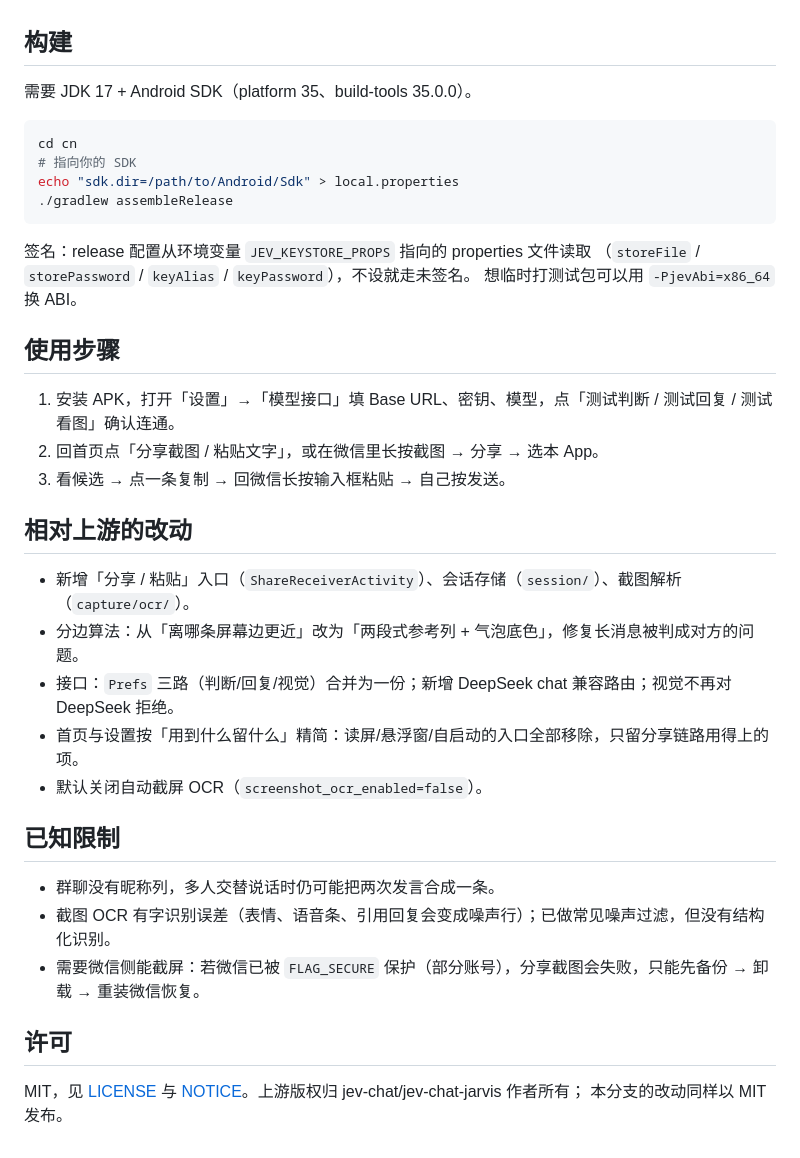
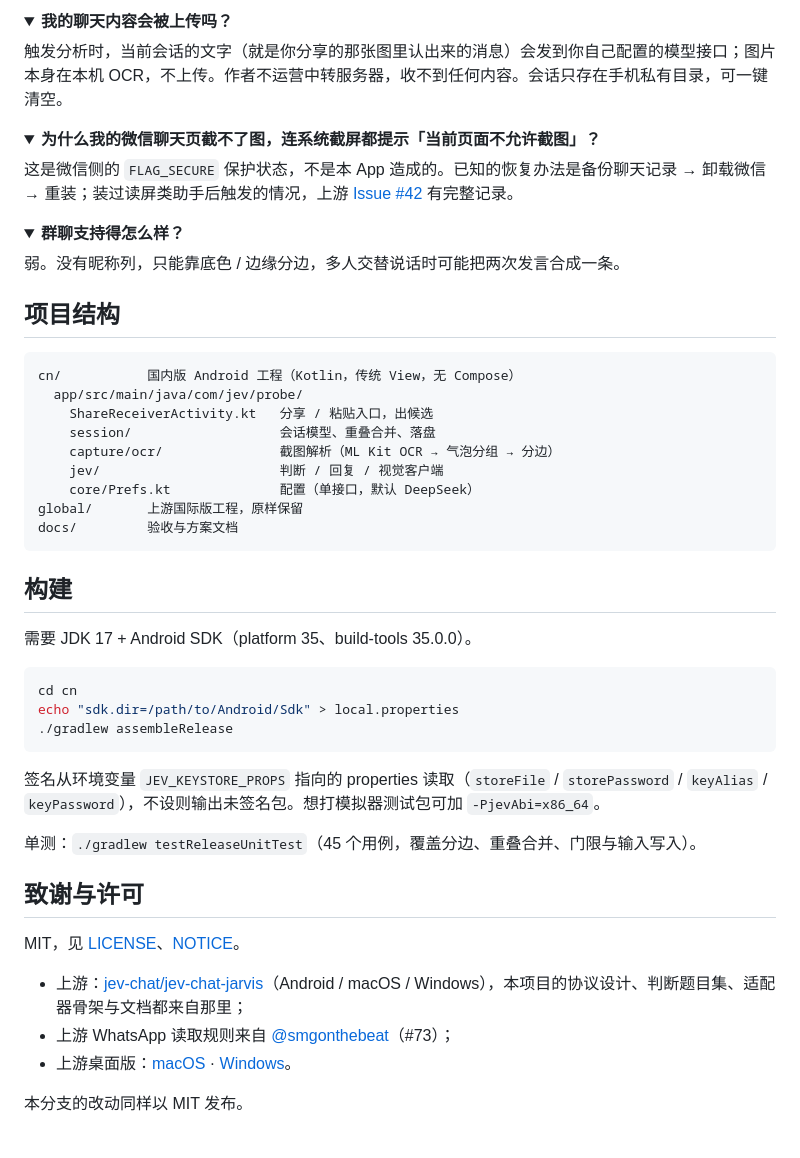
Before and after one commit to KevinZjYang/jev-assistant-cn, a Markdown page: README.md, the part around one of its changes. Rendered like a GitHub page; folded sections open.

````diff
--- a/README.md
+++ b/README.md
@@ -37,3 +119,37 @@
+<details>
+<summary><b>我的聊天内容会被上传吗？</b></summary>
+
+触发分析时，当前会话的文字（就是你分享的那张图里认出来的消息）会发到你自己配置的模型接口；图片本身在本机 OCR，不上传。作者不运营中转服务器，收不到任何内容。会话只存在手机私有目录，可一键清空。
+
+</details>
+
+<details>
+<summary><b>为什么我的微信聊天页截不了图，连系统截屏都提示「当前页面不允许截图」？</b></summary>
+
+这是微信侧的 `FLAG_SECURE` 保护状态，不是本 App 造成的。已知的恢复办法是备份聊天记录 → 卸载微信 → 重装；装过读屏类助手后触发的情况，上游 [Issue #42](https://github.com/jev-chat/jev-chat-jarvis/issues/42) 有完整记录。
+
+</details>
+
+<details>
+<summary><b>群聊支持得怎么样？</b></summary>
+
+弱。没有昵称列，只能靠底色 / 边缘分边，多人交替说话时可能把两次发言合成一条。
+
+</details>
+
+## 项目结构
+
+```
+cn/           国内版 Android 工程（Kotlin，传统 View，无 Compose）
+  app/src/main/java/com/jev/probe/
+    ShareReceiverActivity.kt   分享 / 粘贴入口，出候选
+    session/                   会话模型、重叠合并、落盘
+    capture/ocr/               截图解析（ML Kit OCR → 气泡分组 → 分边）
+    jev/                       判断 / 回复 / 视觉客户端
+    core/Prefs.kt              配置（单接口，默认 DeepSeek）
+global/       上游国际版工程，原样保留
+docs/         验收与方案文档
+```
 
 ## 构建
 
@@ -41,36 +157,20 @@
 
 ```bash
 cd cn
-# 指向你的 SDK
 echo "sdk.dir=/path/to/Android/Sdk" > local.properties
 ./gradlew assembleRelease
 ```
 
-签名：release 配置从环境变量 `JEV_KEYSTORE_PROPS` 指向的 properties 文件读取
-（`storeFile` / `storePassword` / `keyAlias` / `keyPassword`），不设就走未签名。
-想临时打测试包可以用 `-PjevAbi=x86_64` 换 ABI。
+签名从环境变量 `JEV_KEYSTORE_PROPS` 指向的 properties 读取（`storeFile` / `storePassword` / `keyAlias` / `keyPassword`），不设则输出未签名包。想打模拟器测试包可加 `-PjevAbi=x86_64`。
 
-## 使用步骤
+单测：`./gradlew testReleaseUnitTest`（45 个用例，覆盖分边、重叠合并、门限与输入写入）。
 
-1. 安装 APK，打开「设置」→「模型接口」填 Base URL、密钥、模型，点「测试判断 / 测试回复 / 测试看图」确认连通。
-2. 回首页点「分享截图 / 粘贴文字」，或在微信里长按截图 → 分享 → 选本 App。
-3. 看候选 → 点一条复制 → 回微信长按输入框粘贴 → 自己按发送。
+## 致谢与许可
 
-## 相对上游的改动
+MIT，见 [LICENSE](LICENSE)、[NOTICE](NOTICE)。
 
-- 新增「分享 / 粘贴」入口（`ShareReceiverActivity`）、会话存储（`session/`）、截图解析（`capture/ocr/`）。
-- 分边算法：从「离哪条屏幕边更近」改为「两段式参考列 + 气泡底色」，修复长消息被判成对方的问题。
-- 接口：`Prefs` 三路（判断/回复/视觉）合并为一份；新增 DeepSeek chat 兼容路由；视觉不再对 DeepSeek 拒绝。
-- 首页与设置按「用到什么留什么」精简：读屏/悬浮窗/自启动的入口全部移除，只留分享链路用得上的项。
-- 默认关闭自动截屏 OCR（`screenshot_ocr_enabled=false`）。
+- 上游：[jev-chat/jev-chat-jarvis](https://github.com/jev-chat/jev-chat-jarvis)（Android / macOS / Windows），本项目的协议设计、判断题目集、适配器骨架与文档都来自那里；
+- 上游 WhatsApp 读取规则来自 [@smgonthebeat](https://github.com/smgonthebeat)（#73）；
+- 上游桌面版：[macOS](https://github.com/jev-chat/jev-chat-jarvis-mac) · [Windows](https://github.com/jev-chat/jev-chat-windows)。
 
-## 已知限制
-
-- 群聊没有昵称列，多人交替说话时仍可能把两次发言合成一条。
-- 截图 OCR 有字识别误差（表情、语音条、引用回复会变成噪声行）；已做常见噪声过滤，但没有结构化识别。
-- 需要微信侧能截屏：若微信已被 `FLAG_SECURE` 保护（部分账号），分享截图会失败，只能先备份 → 卸载 → 重装微信恢复。
-
-## 许可
-
-MIT，见 [LICENSE](LICENSE) 与 [NOTICE](NOTICE)。上游版权归 jev-chat/jev-chat-jarvis 作者所有；
 本分支的改动同样以 MIT 发布。
````
Also changed, not shown: other parts of README.md (+106 -24 lines), .github/assets/images/cn-home.png (added), .github/assets/images/cn-sample-chat.png (added), .github/assets/images/cn-settings.png (added), .github/assets/images/cn-share.png (added).
